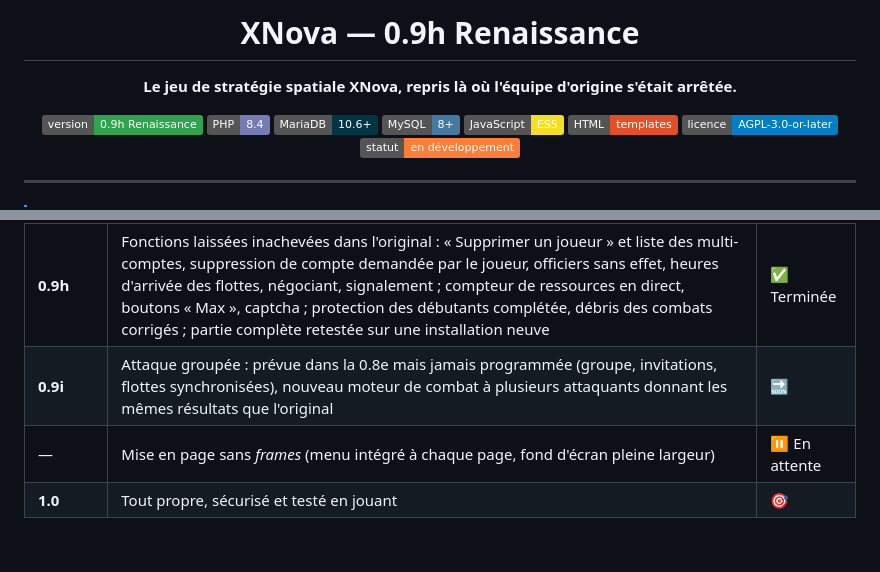
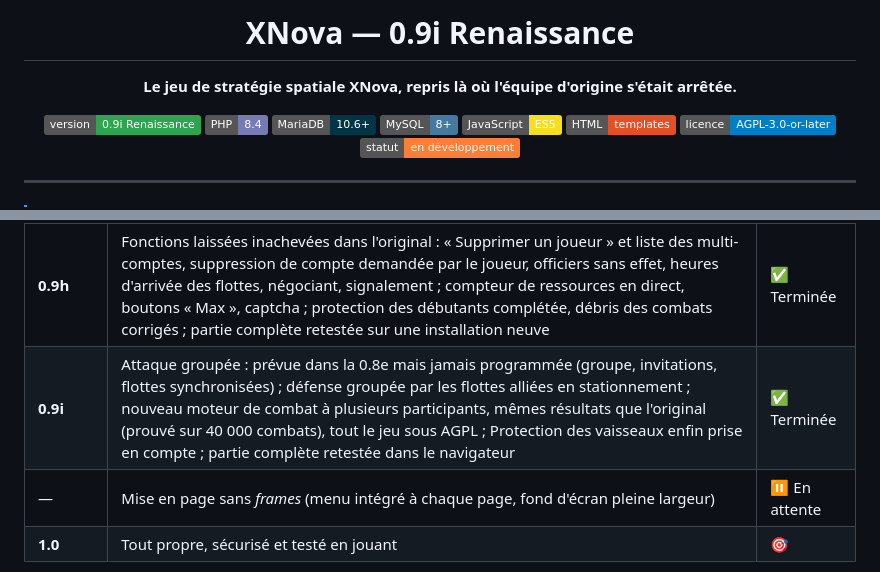
Before and after one commit to theptitprince/XNova, a Markdown page: README.md, 2 parts joined by grey strips. GitHub-like rendering; badges without logos; blank space fills up the shorter version.

Commit message:
README : 0.9i terminée
Co-Authored-By: Claude Opus 5.5 <noreply@anthropic.com>

```diff
--- a/README.md
+++ b/README.md
@@ -1,10 +1,10 @@
 <div align="center">
 
-# XNova — 0.9h Renaissance
+# XNova — 0.9i Renaissance
 
 **Le jeu de stratégie spatiale XNova, repris là où l'équipe d'origine s'était arrêtée.**
 
-![Version](https://img.shields.io/badge/version-0.9h%20Renaissance-2ea44f)
+![Version](https://img.shields.io/badge/version-0.9i%20Renaissance-2ea44f)
 ![PHP](https://img.shields.io/badge/PHP-8.4-777BB4?logo=php&logoColor=white)
 ![MariaDB](https://img.shields.io/badge/MariaDB-10.6%2B-003545?logo=mariadb&logoColor=white)
 ![MySQL](https://img.shields.io/badge/MySQL-8%2B-4479A1?logo=mysql&logoColor=white)
@@ -122,7 +122,7 @@ l'illisible, ou la réécriture complète… jamais achevée. **XNova Renaissanc
 | **0.9f** | Protection des formulaires (XSS, CSRF), formulaire de contact vers l'administration, mise à jour depuis la 0.8e d'origine, partie complète testée jusqu'à la création de lune (bugs d'origine corrigés) | ✅ Terminée |
 | **0.9g** | Bugs restants et avertissements PHP, mot de passe oublié par lien de confirmation, affichage des colonies ; traductions complètes (allemand, espagnol, italien), base en utf8mb4, installeur verrouillé et harmonisé, nettoyage (conventions de nommage, textes, pages) ; partie complète retestée (lune, missiles, alliance, administration) | ✅ Terminée |
 | **0.9h** | Fonctions laissées inachevées dans l'original : « Supprimer un joueur » et liste des multi-comptes, suppression de compte demandée par le joueur, officiers sans effet, heures d'arrivée des flottes, négociant, signalement ; compteur de ressources en direct, boutons « Max », captcha ; protection des débutants complétée, débris des combats corrigés ; partie complète retestée sur une installation neuve | ✅ Terminée |
-| **0.9i** | Attaque groupée : prévue dans la 0.8e mais jamais programmée (groupe, invitations, flottes synchronisées), nouveau moteur de combat à plusieurs attaquants donnant les mêmes résultats que l'original | 🔜 |
+| **0.9i** | Attaque groupée : prévue dans la 0.8e mais jamais programmée (groupe, invitations, flottes synchronisées) ; défense groupée par les flottes alliées en stationnement ; nouveau moteur de combat à plusieurs participants, mêmes résultats que l'original (prouvé sur 40 000 combats), tout le jeu sous AGPL ; Protection des vaisseaux enfin prise en compte ; partie complète retestée dans le navigateur | ✅ Terminée |
 | — | Mise en page sans *frames* (menu intégré à chaque page, fond d'écran pleine largeur) | ⏸️ En attente |
 | **1.0** | Tout propre, sécurisé et testé en jouant | 🎯 |
 
```
